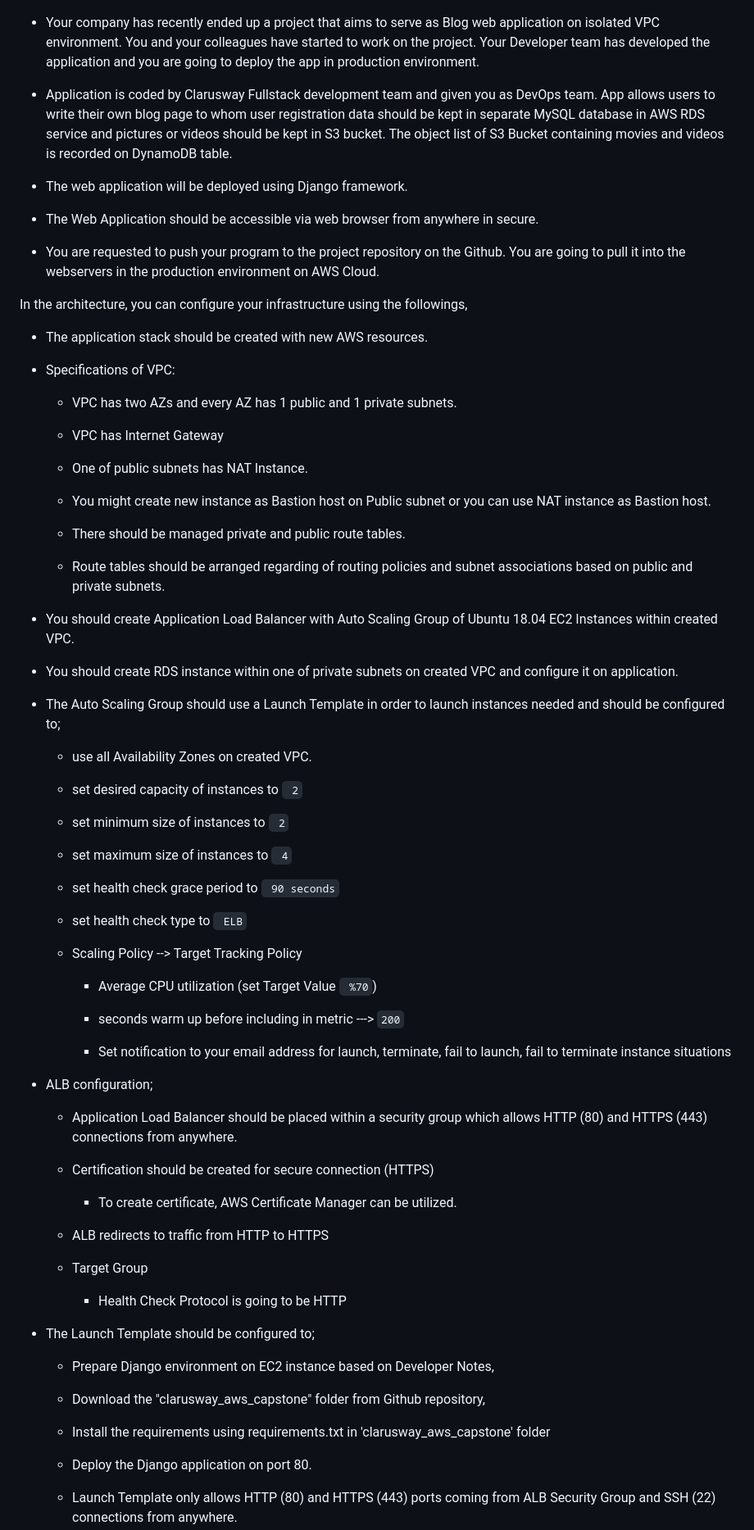
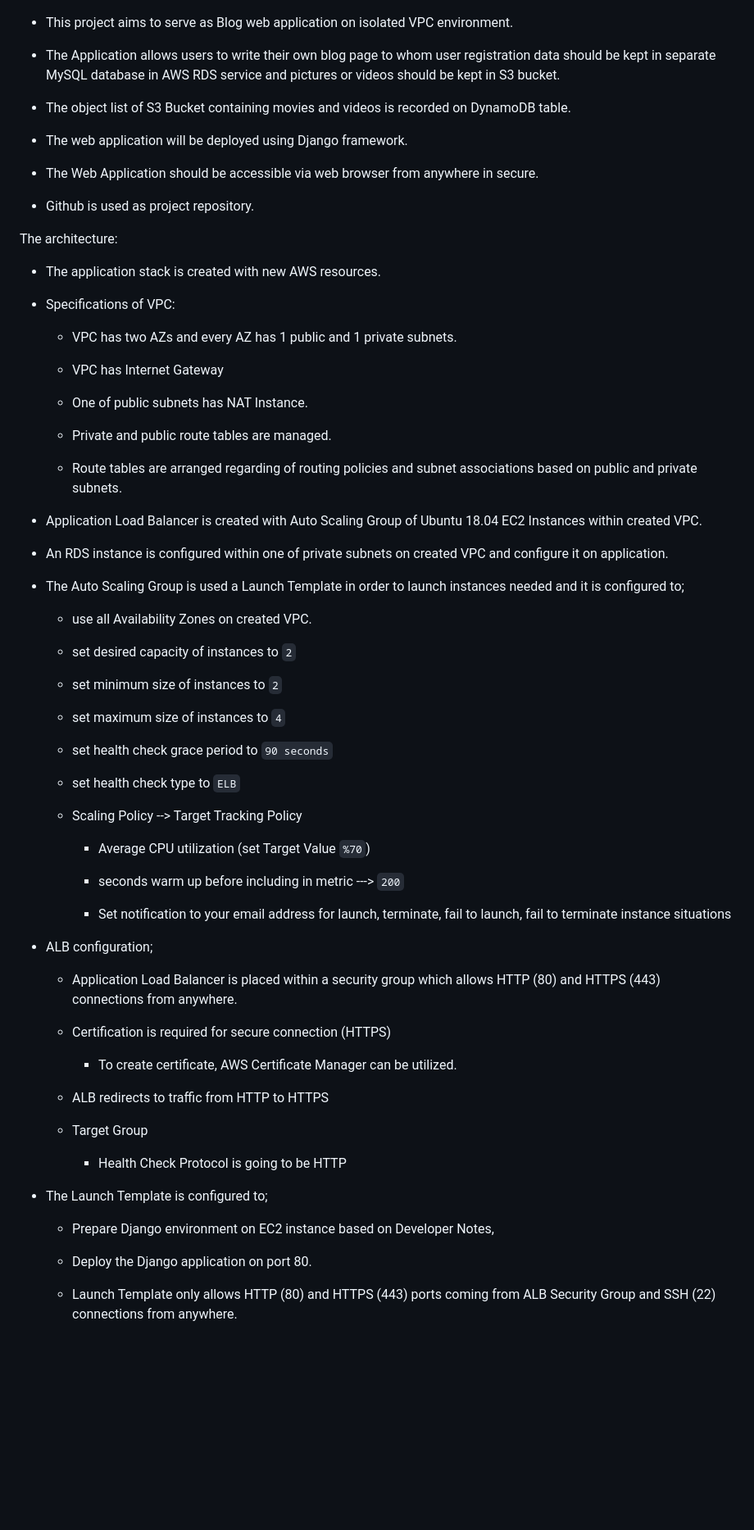
Before and after one commit to Mehmet-Peker/blog-project, a Markdown page: README.md, the part around one of its changes. Shown at 82% size. GitHub-like rendering; blank space fills up the shorter version.

```diff
--- a/README.md
+++ b/README.md
@@ -8,19 +8,21 @@ The Clarusway Blog Page Application aims to deploy blog application as a web app
 
 ![Project_004](capstone.jpg)
 
-- Your company has recently ended up a project that aims to serve as Blog web application on isolated VPC environment. You and your colleagues have started to work on the project. Your Developer team has developed the application and you are going to deploy the app in production environment.
+- This project aims to serve as Blog web application on isolated VPC environment.
 
-- Application is coded by Clarusway Fullstack development team and given you as DevOps team. App allows users to write their own blog page to whom user registration data should be kept in separate MySQL database in AWS RDS service and pictures or videos should be kept in S3 bucket. The object list of S3 Bucket containing movies and videos is recorded on DynamoDB table.
+- The Application allows users to write their own blog page to whom user registration data should be kept in separate MySQL database in AWS RDS service and pictures or videos should be kept in S3 bucket.
+
+- The object list of S3 Bucket containing movies and videos is recorded on DynamoDB table.
 
 - The web application will be deployed using Django framework.
 
 - The Web Application should be accessible via web browser from anywhere in secure.
 
-- You are requested to push your program to the project repository on the Github. You are going to pull it into the webservers in the production environment on AWS Cloud.
+- Github is used as project repository.
 
-In the architecture, you can configure your infrastructure using the followings,
+The architecture:
 
-  - The application stack should be created with new AWS resources.
+  - The application stack is created with new AWS resources.
 
   - Specifications of VPC:
 
@@ -30,33 +32,31 @@ In the architecture, you can configure your infrastructure using the followings,
 
     - One of public subnets has NAT Instance.
 
-    - You might create new instance as Bastion host on Public subnet or you can use NAT instance as Bastion host.
+    - Private and public route tables are managed.
 
-    - There should be managed private and public route tables.
+    - Route tables are arranged regarding of routing policies and subnet associations based on public and private subnets.
 
-    - Route tables should be arranged regarding of routing policies and subnet associations based on public and private subnets.
+  - Application Load Balancer is created with Auto Scaling Group of Ubuntu 18.04 EC2 Instances within created VPC.
 
-  - You should create Application Load Balancer with Auto Scaling Group of Ubuntu 18.04 EC2 Instances within created VPC.
+  - An RDS instance is configured within one of private subnets on created VPC and configure it on application.
 
-  - You should create RDS instance within one of private subnets on created VPC and configure it on application.
-
-  - The Auto Scaling Group should use a Launch Template in order to launch instances needed and should be configured to;
+  - The Auto Scaling Group is used a Launch Template in order to launch instances needed and it is configured to;
 
     - use all Availability Zones on created VPC.
 
-    - set desired capacity of instances to  ` 2`
+    - set desired capacity of instances to  `2`
 
-    - set minimum size of instances to  ` 2`
+    - set minimum size of instances to  `2`
 
-    - set maximum size of instances to  ` 4`
+    - set maximum size of instances to  `4`
 
-    - set health check grace period to  ` 90 seconds`
+    - set health check grace period to  `90 seconds`
 
-    - set health check type to  ` ELB`
+    - set health check type to  `ELB`
 
     - Scaling Policy --> Target Tracking Policy
 
-      - Average CPU utilization (set Target Value ` %70`)
+      - Average CPU utilization (set Target Value `%70`)
 
       - seconds warm up before including in metric ---> `200`
 
@@ -64,9 +64,9 @@ In the architecture, you can configure your infrastructure using the followings,
 
   - ALB configuration;
 
-    - Application Load Balancer should be placed within a security group which allows HTTP (80) and HTTPS (443) connections from anywhere.
+    - Application Load Balancer is placed within a security group which allows HTTP (80) and HTTPS (443) connections from anywhere.
 
-    - Certification should be created for secure connection (HTTPS)
+    - Certification is required for secure connection (HTTPS)
       - To create certificate, AWS Certificate Manager can be utilized.
 
     - ALB redirects to traffic from HTTP to HTTPS
@@ -74,13 +74,9 @@ In the architecture, you can configure your infrastructure using the followings,
     - Target Group
       - Health Check Protocol is going to be HTTP
 
-  - The Launch Template should be configured to;
+  - The Launch Template is configured to;
 
     - Prepare Django environment on EC2 instance based on Developer Notes,
-
-    - Download the "clarusway_aws_capstone" folder from Github repository,
-
-    - Install the requirements using requirements.txt in 'clarusway_aws_capstone' folder
 
     - Deploy the Django application on port 80.
 
```
Also changed, not shown: other parts of README.md (+13 -124 lines).
